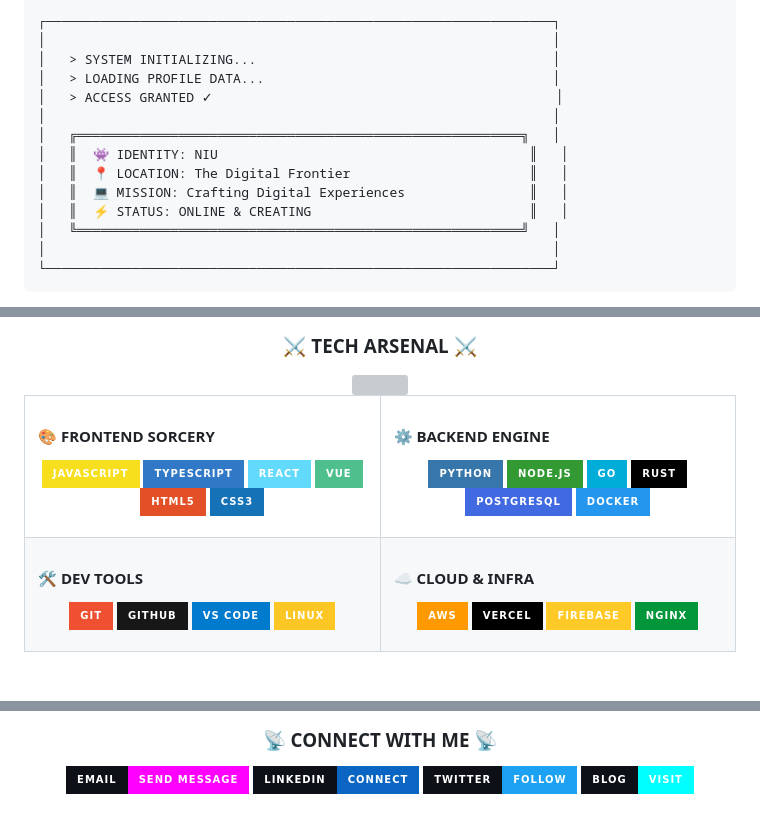
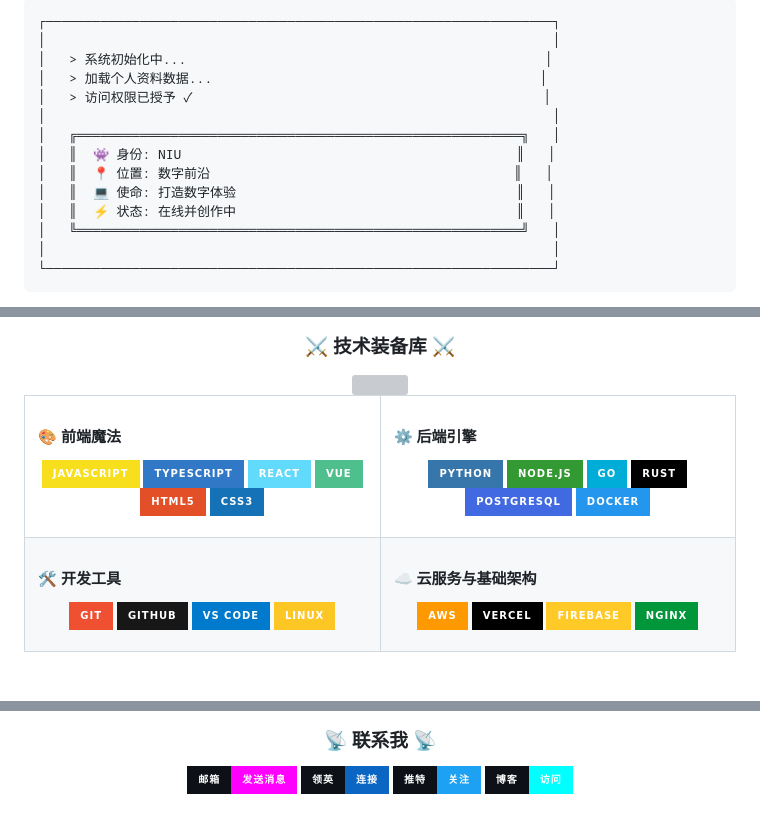
Before and after one commit to Stelquis/Niu, a Markdown page: README.md, 3 parts joined by grey strips. GitHub-like rendering; badges without logos; grey boxes are pictures that could not be loaded.

````diff
--- a/README.md
+++ b/README.md
@@ -22,15 +22,15 @@
 ```
 ┌─────────────────────────────────────────────────────────────────┐
 │                                                                 │
-│   > SYSTEM INITIALIZING...                                      │
-│   > LOADING PROFILE DATA...                                     │
-│   > ACCESS GRANTED ✓                                            │
+│   > 系统初始化中...                                              │
+│   > 加载个人资料数据...                                          │
+│   > 访问权限已授予 ✓                                             │
 │                                                                 │
 │   ╔═════════════════════════════════════════════════════════╗   │
-│   ║  👾 IDENTITY: NIU                                        ║   │
-│   ║  📍 LOCATION: The Digital Frontier                       ║   │
-│   ║  💻 MISSION: Crafting Digital Experiences                ║   │
-│   ║  ⚡ STATUS: ONLINE & CREATING                            ║   │
+│   ║  👾 身份: NIU                                           ║   │
+│   ║  📍 位置: 数字前沿                                       ║   │
+│   ║  💻 使命: 打造数字体验                                    ║   │
+│   ║  ⚡ 状态: 在线并创作中                                    ║   │
 │   ╚═════════════════════════════════════════════════════════╝   │
 │                                                                 │
 └─────────────────────────────────────────────────────────────────┘
@@ -57,4 +57,4 @@
 <div align="center">
 
-  ### ⚔️ TECH ARSENAL ⚔️
+  ### ⚔️ 技术装备库 ⚔️
 
@@ -66,7 +66,7 @@
 <tr>
 <td valign="top" width="50%">
 
-#### 🎨 FRONTEND SORCERY
+#### 🎨 前端魔法
 <div align="center">
 
   ![JavaScript](https://img.shields.io/badge/JavaScript-F7DF1E?style=for-the-badge&logo=javascript&logoColor=black&labelColor=0D1117)
@@ -81,7 +81,7 @@
 </td>
 <td valign="top" width="50%">
 
-#### ⚙️ BACKEND ENGINE
+#### ⚙️ 后端引擎
 <div align="center">
 
   ![Python](https://img.shields.io/badge/Python-3776AB?style=for-the-badge&logo=python&logoColor=white&labelColor=0D1117)
@@ -98,7 +98,7 @@
 <tr>
 <td valign="top" width="50%">
 
-#### 🛠️ DEV TOOLS
+#### 🛠️ 开发工具
 <div align="center">
 
   ![Git](https://img.shields.io/badge/Git-F05032?style=for-the-badge&logo=git&logoColor=white&labelColor=0D1117)
@@ -111,7 +111,7 @@
 </td>
 <td valign="top" width="50%">
 
-#### ☁️ CLOUD & INFRA
+#### ☁️ 云服务与基础架构
 <div align="center">
 
   ![AWS](https://img.shields.io/badge/AWS-FF9900?style=for-the-badge&logo=amazon-aws&logoColor=white&labelColor=0D1117)
@@ -206,18 +206,18 @@
 <div align="center">
 
-  ### 📡 CONNECT WITH ME 📡
+  ### 📡 联系我 📡
 
   <a href="mailto:your-email@example.com">
-    <img src="https://img.shields.io/badge/EMAIL-SEND%20MESSAGE-FF00FF?style=for-the-badge&logo=gmail&logoColor=white&labelColor=0D1117" />
+    <img src="https://img.shields.io/badge/邮箱-发送消息-FF00FF?style=for-the-badge&logo=gmail&logoColor=white&labelColor=0D1117" />
   </a>
   <a href="https://linkedin.com/in/你的用户名">
-    <img src="https://img.shields.io/badge/LINKEDIN-CONNECT-0A66C2?style=for-the-badge&logo=linkedin&logoColor=white&labelColor=0D1117" />
+    <img src="https://img.shields.io/badge/领英-连接-0A66C2?style=for-the-badge&logo=linkedin&logoColor=white&labelColor=0D1117" />
   </a>
   <a href="https://twitter.com/你的用户名">
-    <img src="https://img.shields.io/badge/TWITTER-FOLLOW-1DA1F2?style=for-the-badge&logo=twitter&logoColor=white&labelColor=0D1117" />
+    <img src="https://img.shields.io/badge/推特-关注-1DA1F2?style=for-the-badge&logo=twitter&logoColor=white&labelColor=0D1117" />
   </a>
   <a href="https://你的博客.com">
-    <img src="https://img.shields.io/badge/BLOG-VISIT-00FFFF?style=for-the-badge&logo=blogger&logoColor=white&labelColor=0D1117" />
+    <img src="https://img.shields.io/badge/博客-访问-00FFFF?style=for-the-badge&logo=blogger&logoColor=white&labelColor=0D1117" />
   </a>
 
 </div>
````
Also changed, not shown: other parts of README.md (+33 -33 lines).
